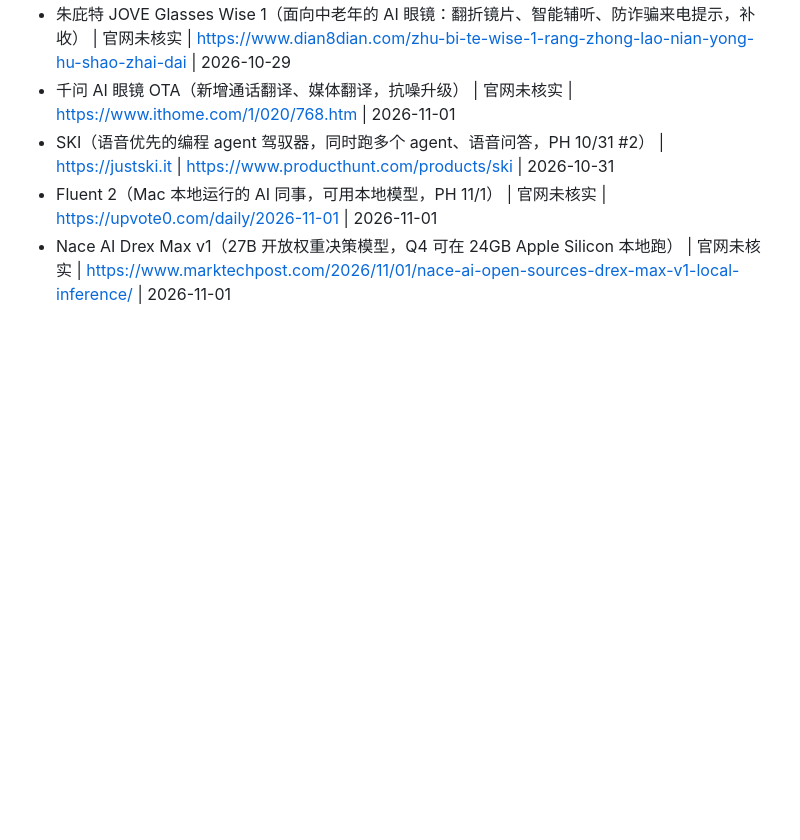
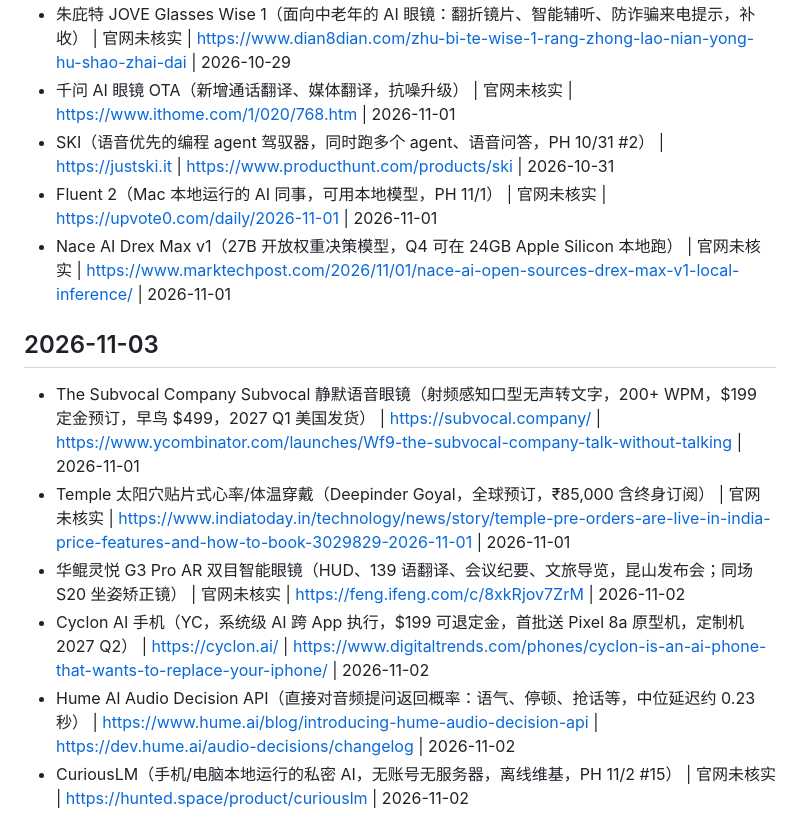
Before and after one commit to infometa/ai-voice-tech-monitor, a Markdown page: history.md, the part around the change. Rendered like a GitHub page; blank space fills up the shorter version.

Commit message:
追加 2026-11-03 监控去重记录

```diff
--- a/history.md
+++ b/history.md
@@ -445,3 +445,11 @@
 - SKI（语音优先的编程 agent 驾驭器，同时跑多个 agent、语音问答，PH 10/31 #2） | https://justski.it | https://www.producthunt.com/products/ski | 2026-10-31
 - Fluent 2（Mac 本地运行的 AI 同事，可用本地模型，PH 11/1） | 官网未核实 | https://upvote0.com/daily/2026-11-01 | 2026-11-01
 - Nace AI Drex Max v1（27B 开放权重决策模型，Q4 可在 24GB Apple Silicon 本地跑） | 官网未核实 | https://www.marktechpost.com/2026/11/01/nace-ai-open-sources-drex-max-v1-local-inference/ | 2026-11-01
+
+## 2026-11-03
+- The Subvocal Company Subvocal 静默语音眼镜（射频感知口型无声转文字，200+ WPM，$199 定金预订，早鸟 $499，2027 Q1 美国发货） | https://subvocal.company/ | https://www.ycombinator.com/launches/Wf9-the-subvocal-company-talk-without-talking | 2026-11-01
+- Temple 太阳穴贴片式心率/体温穿戴（Deepinder Goyal，全球预订，₹85,000 含终身订阅） | 官网未核实 | https://www.indiatoday.in/technology/news/story/temple-pre-orders-are-live-in-india-price-features-and-how-to-book-3029829-2026-11-01 | 2026-11-01
+- 华鲲灵悦 G3 Pro AR 双目智能眼镜（HUD、139 语翻译、会议纪要、文旅导览，昆山发布会；同场 S20 坐姿矫正镜） | 官网未核实 | https://feng.ifeng.com/c/8xkRjov7ZrM | 2026-11-02
+- Cyclon AI 手机（YC，系统级 AI 跨 App 执行，$199 可退定金，首批送 Pixel 8a 原型机，定制机 2027 Q2） | https://cyclon.ai/ | https://www.digitaltrends.com/phones/cyclon-is-an-ai-phone-that-wants-to-replace-your-iphone/ | 2026-11-02
+- Hume AI Audio Decision API（直接对音频提问返回概率：语气、停顿、抢话等，中位延迟约 0.23 秒） | https://www.hume.ai/blog/introducing-hume-audio-decision-api | https://dev.hume.ai/audio-decisions/changelog | 2026-11-02
+- CuriousLM（手机/电脑本地运行的私密 AI，无账号无服务器，离线维基，PH 11/2 #15） | 官网未核实 | https://hunted.space/product/curiouslm | 2026-11-02
```
